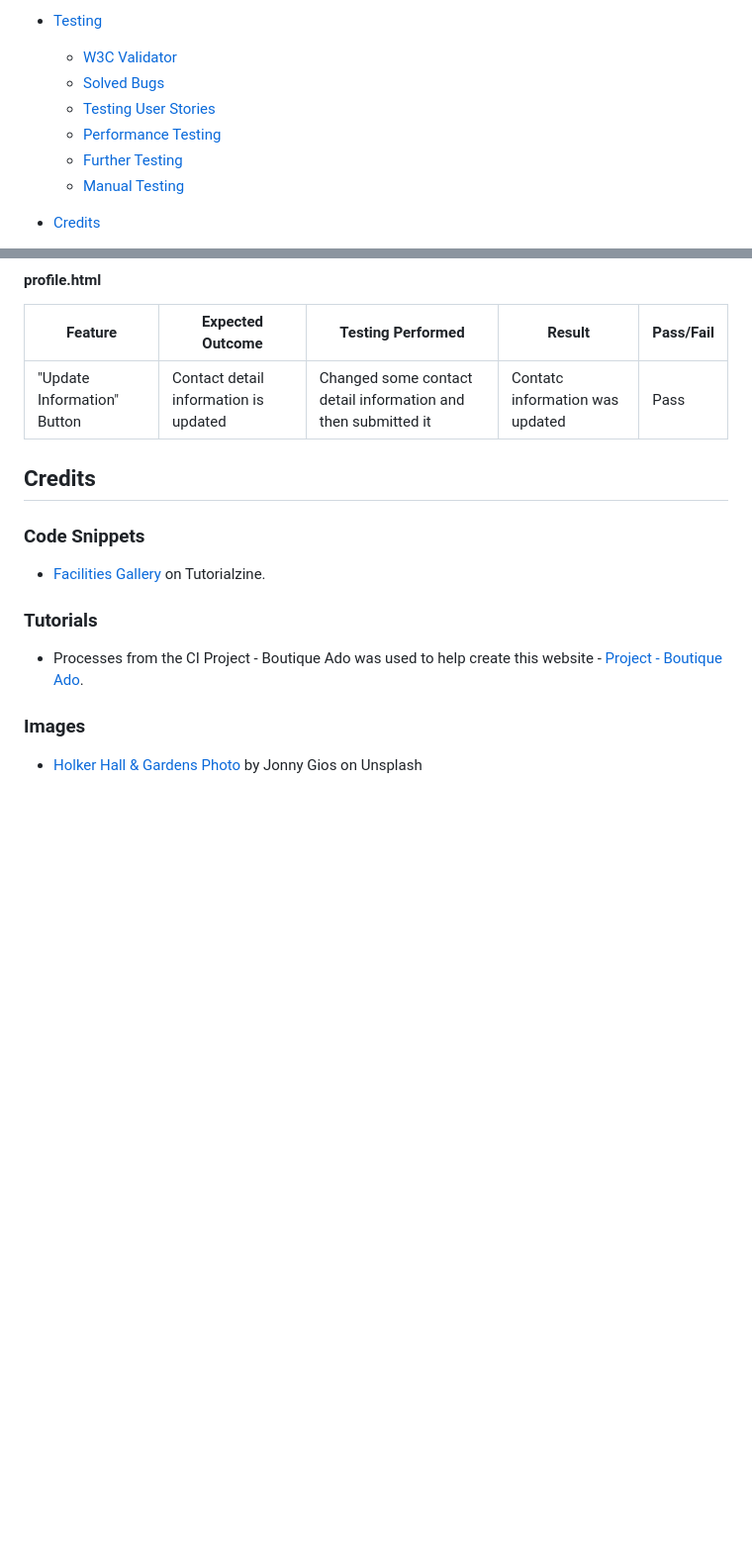
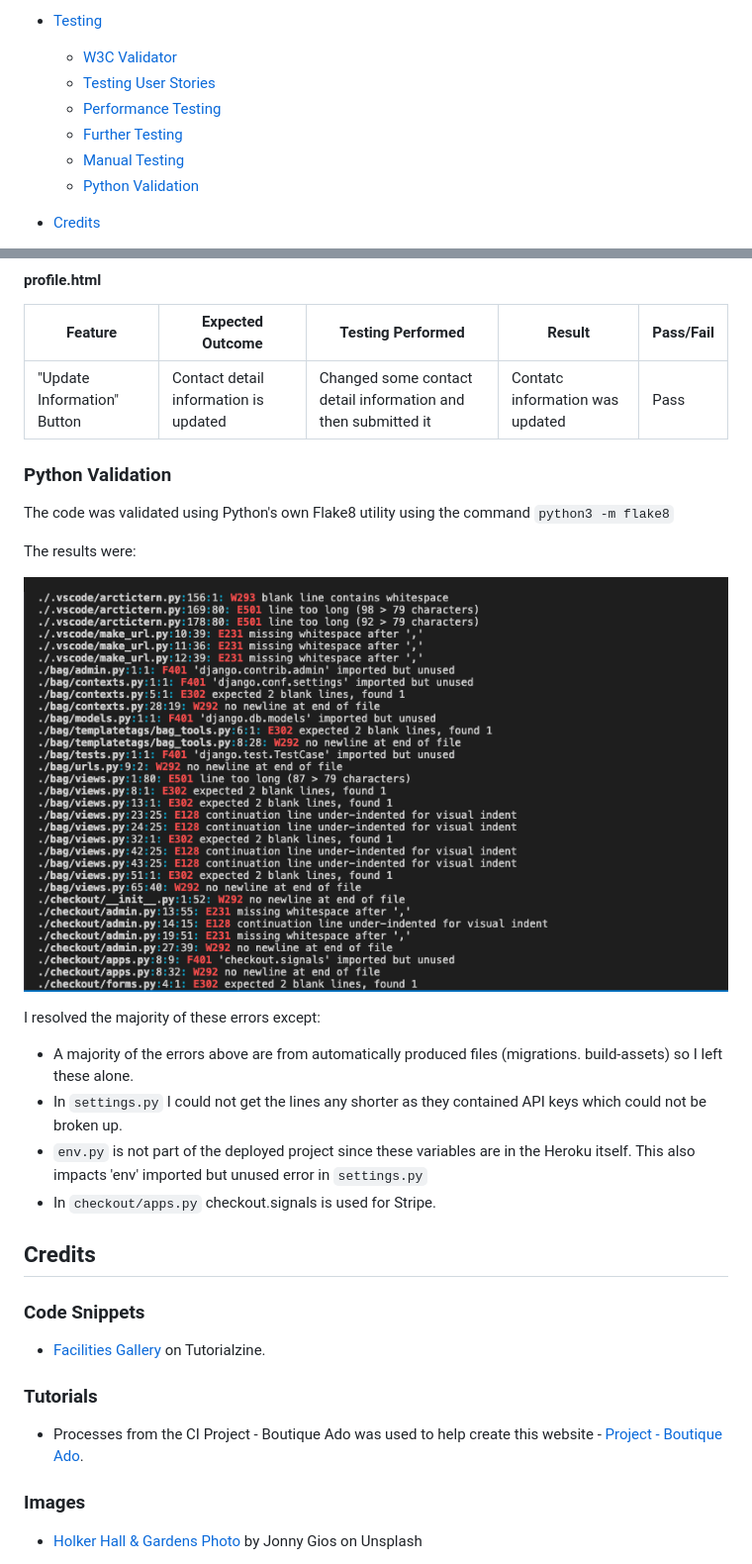
Before and after one commit to CharlieBurton10/luxe_retreat, a Markdown page: README.md, 2 parts joined by grey strips. Shown: that part at 99% size. Rendered like a GitHub page; pictures changed too: docs/testing/flake8.png (added); blank space fills up the shorter version.

```diff
--- a/README.md
+++ b/README.md
@@ -41,11 +41,11 @@
 
 * [Testing](#testing)
   * [W3C Validator](#w3c-validator)
-  * [Solved Bugs](#solved-bugs)
   * [Testing User Stories](#testing-user-stories)
   * [Performance Testing](#performance-testing)
   * [Further Testing](#further-testing)
   * [Manual Testing](#manual-testing)
+  * [Python Validation](#python-validation)
 
 * [Credits](#credits)
   * [Code Used](#code-used)
@@ -642,6 +642,20 @@ Feature | Expected Outcome	| Testing Performed |	Result	| Pass/Fail |
 | --- | --- | --- | --- | --- |
 | "Update Information" Button | Contact detail information is updated | Changed some contact detail information and then submitted it | Contatc information was updated| Pass |
 
+### Python Validation
+
+The code was validated using Python's own Flake8 utility using the command `python3 -m flake8`
+
+The results were:
+
+![Flake8 results](/docs/testing/flake8.png)
+
+I resolved the majority of these errors except:
+- A majority of the errors above are from automatically produced files (migrations. build-assets) so I left these alone.
+- In `settings.py` I could not get the lines any shorter as they contained API keys which could not be broken up.
+- `env.py` is not part of the deployed project since these variables are in the Heroku itself. This also impacts 'env' imported but unused error in `settings.py`
+- In `checkout/apps.py` checkout.signals is used for Stripe.
+
 
 ## Credits
 
```
Also changed, not shown: other parts of README.md (+1 -1 lines), 1 other file.
